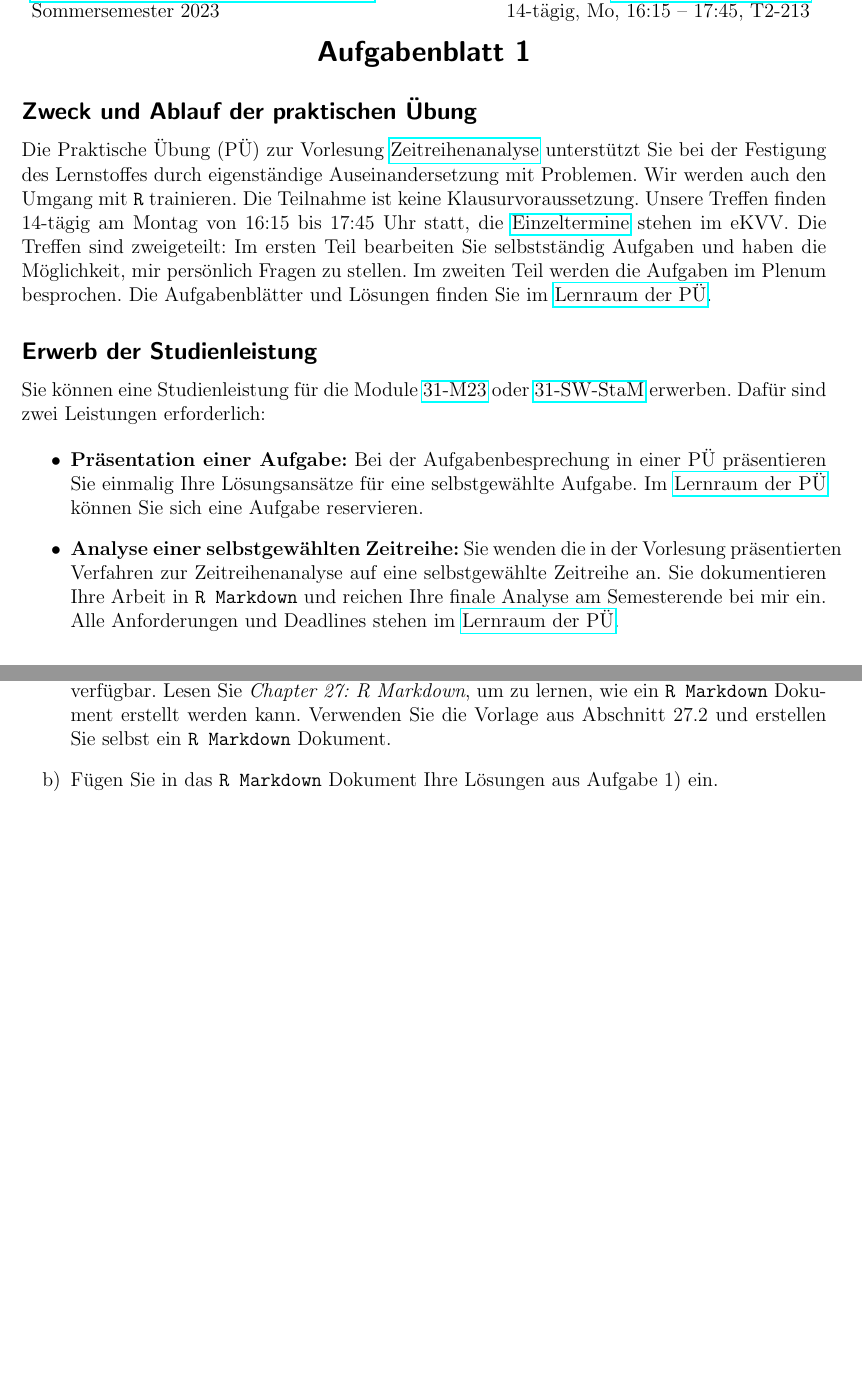
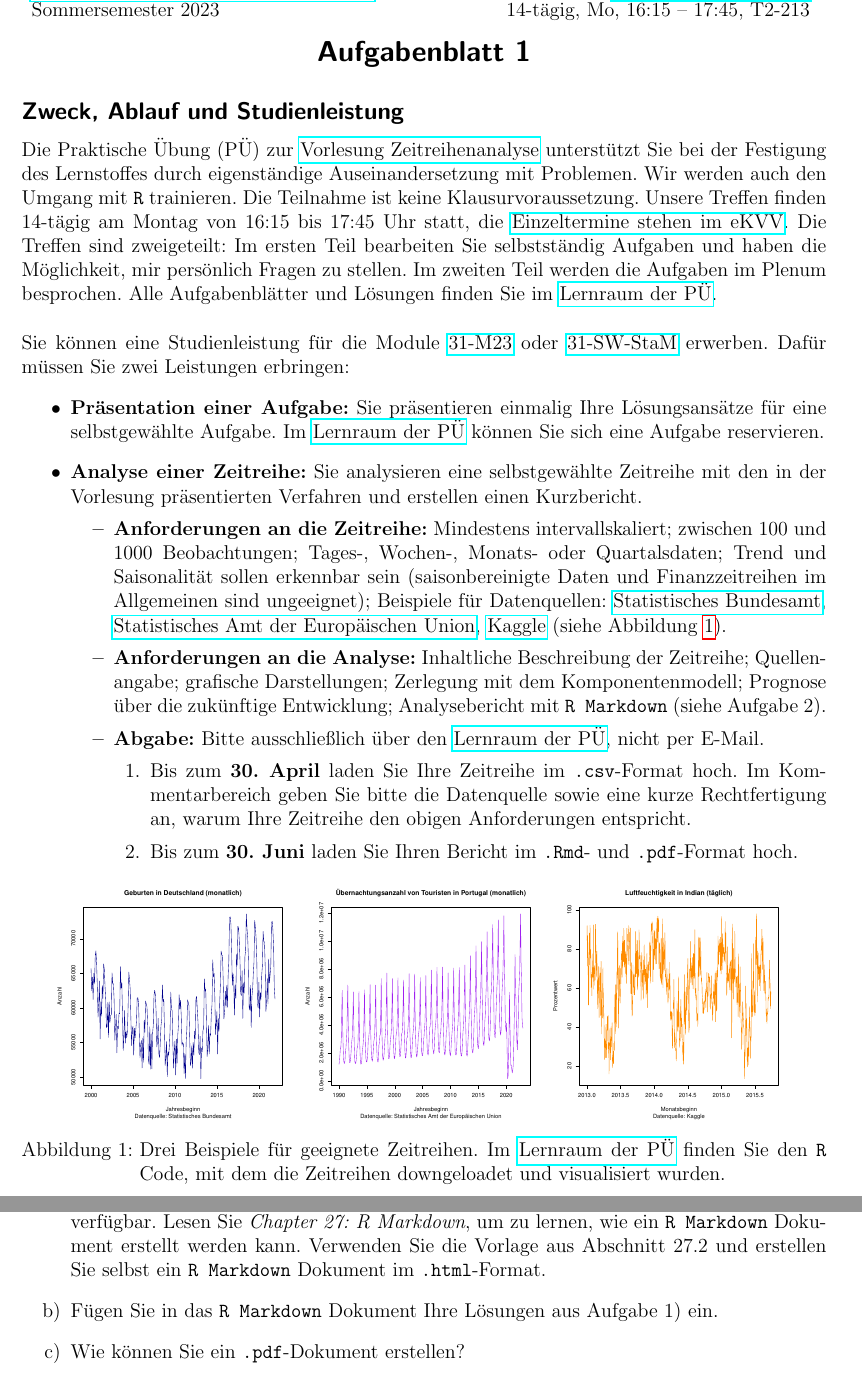
Before and after one commit to loelschlaeger/zra_pue, a LaTeX document (main.tex, which reads pue_01.tex, resources/header.tex): two parts of pages 1 and 2 of 2, joined at a grey line, cut so that both start at the same text, the shorter picture padded with empty space. Compiled offline with pdfLaTeX.

Commit message:
update AB 1

```diff
--- a/pue_01.tex
+++ b/pue_01.tex
@@ -1,18 +1,35 @@
 \aufgabenblatt{1}
 
 \ifcomment\else
-\subsection*{Zweck und Ablauf der praktischen Übung}
+\subsection*{Zweck, Ablauf und Studienleistung}
 
-Die Praktische Übung (PÜ) zur Vorlesung \href{https://ekvv.uni-bielefeld.de/kvv_publ/publ/vd?id=389104149}{Zeitreihenanalyse} unterstützt Sie bei der Festigung des Lernstoffes durch eigenständige Auseinandersetzung mit Problemen. Wir werden auch den Umgang mit \texttt{R} trainieren. Die Teilnahme ist keine Klausurvoraussetzung. Unsere Treffen finden 14-tägig am Montag von 16:15 bis 17:45 Uhr statt, die \href{https://ekvv.uni-bielefeld.de/kvv_publ/publ/Veranstaltung_Termine.jsp?id=388066971}{Einzeltermine} stehen im eKVV. Die Treffen sind zweigeteilt: Im ersten Teil bearbeiten Sie selbstständig Aufgaben und haben die Möglichkeit, mir persönlich Fragen zu stellen. Im zweiten Teil werden die Aufgaben im Plenum besprochen. Die Aufgabenblätter und Lösungen finden Sie im \href{https://moodle.uni-bielefeld.de/course/view.php?id=1035}{Lernraum der PÜ}.
+Die Praktische Übung (PÜ) zur \href{https://ekvv.uni-bielefeld.de/kvv_publ/publ/vd?id=389104149}{Vorlesung Zeitreihenanalyse} unterstützt Sie bei der Festigung des Lernstoffes durch eigenständige Auseinandersetzung mit Problemen. Wir werden auch den Umgang mit \texttt{R} trainieren. Die Teilnahme ist keine Klausurvoraussetzung. Unsere Treffen finden 14-tägig am Montag von 16:15 bis 17:45 Uhr statt, die \href{https://ekvv.uni-bielefeld.de/kvv_publ/publ/Veranstaltung_Termine.jsp?id=388066971}{Einzeltermine stehen im eKVV}. Die Treffen sind zweigeteilt: Im ersten Teil bearbeiten Sie selbstständig Aufgaben und haben die Möglichkeit, mir persönlich Fragen zu stellen. Im zweiten Teil werden die Aufgaben im Plenum besprochen. Alle Aufgabenblätter und Lösungen finden Sie im \href{https://moodle.uni-bielefeld.de/course/view.php?id=1035}{Lernraum der PÜ}. \\
 
-\subsection*{Erwerb der Studienleistung}
-
-Sie können eine Studienleistung für die Module \href{https://ekvv.uni-bielefeld.de/sinfo/publ/modul/26802869}{31-M23} oder \href{https://ekvv.uni-bielefeld.de/sinfo/publ/modul/47135019}{31-SW-StaM} erwerben. Dafür sind zwei Leistungen erforderlich:
-
+Sie können eine Studienleistung für die Module \href{https://ekvv.uni-bielefeld.de/sinfo/publ/modul/26802869}{31-M23} oder \href{https://ekvv.uni-bielefeld.de/sinfo/publ/modul/47135019}{31-SW-StaM} erwerben. Dafür müssen Sie zwei Leistungen erbringen:
 \begin{itemize}
-    \item \textbf{Präsentation einer Aufgabe:} Bei der Aufgabenbesprechung in einer PÜ präsentieren Sie einmalig Ihre Lösungsansätze für eine selbstgewählte Aufgabe. Im \href{https://moodle.uni-bielefeld.de/course/view.php?id=1035}{Lernraum der PÜ} können Sie sich eine Aufgabe reservieren.
-    \item \textbf{Analyse einer selbstgewählten Zeitreihe:} Sie wenden die in der Vorlesung präsentierten Verfahren zur Zeitreihenanalyse auf eine selbstgewählte Zeitreihe an. Sie dokumentieren Ihre Arbeit in \texttt{R Markdown} und reichen Ihre finale Analyse am Semesterende bei mir ein. Alle Anforderungen und Deadlines stehen im \href{https://moodle.uni-bielefeld.de/course/view.php?id=1035}{Lernraum der PÜ}.
+    \item \textbf{Präsentation einer Aufgabe:} Sie präsentieren einmalig Ihre Lösungsansätze für eine selbstgewählte Aufgabe. Im \href{https://moodle.uni-bielefeld.de/course/view.php?id=1035}{Lernraum der PÜ} können Sie sich eine Aufgabe reservieren.
+    \item \textbf{Analyse einer Zeitreihe:} Sie analysieren eine selbstgewählte Zeitreihe mit den in der Vorlesung präsentierten Verfahren und erstellen einen Kurzbericht.
+    \begin{itemize}
+        \item \textbf{Anforderungen an die Zeitreihe:} Mindestens intervallskaliert; zwischen 100 und 1000 Beobachtungen; Tages-, Wochen-, Monats- oder Quartalsdaten; Trend und Saisonalität sollen erkennbar sein (saisonbereinigte Daten und Finanzzeitreihen im Allgemeinen sind ungeeignet); Beispiele für Datenquellen: \href{https://www-genesis.destatis.de/genesis/online}{Statistisches Bundesamt}, \href{https://ec.europa.eu/eurostat/de/}{Statistisches Amt der Europäischen Union}, \href{https://www.kaggle.com/datasets?search=time+series}{Kaggle} (siehe Abbildung \ref{fig:zeitreihe_beispiele}).
+        \item \textbf{Anforderungen an die Analyse:} Inhaltliche Beschreibung der Zeitreihe; Quellenangabe; grafische Darstellungen; Zerlegung mit dem Komponentenmodell; Prognose über die zukünftige Entwicklung; Analysebericht mit \texttt{R Markdown} (siehe Aufgabe 2).
+        \item \textbf{Abgabe:}
+        Bitte ausschließlich über den \href{https://moodle.uni-bielefeld.de/course/view.php?id=1035}{Lernraum der PÜ}, nicht per E-Mail.
+        \begin{itemize}
+            \item[1.] Bis zum \textbf{30. April} laden Sie Ihre Zeitreihe im \texttt{.csv}-Format hoch. Im Kommentarbereich geben Sie bitte die Datenquelle sowie eine kurze Rechtfertigung an, warum Ihre Zeitreihe den obigen Anforderungen entspricht.
+            \item[2.] Bis zum \textbf{30. Juni} laden Sie Ihren Bericht im \texttt{.Rmd}- und \texttt{.pdf}-Format hoch.
+        \end{itemize}
+    \end{itemize}
 \end{itemize}
+\enlargethispage{3cm}
+\vspace{-0.5cm}
+\begin{figure}[!h]
+    \centering
+    \includegraphics[width = .3\textwidth]{resources/geburten.pdf}
+    \includegraphics[width = .3\textwidth]{resources/uebernachtungen.pdf}
+    \includegraphics[width = .3\textwidth]{resources/luftfeuchtigkeit.pdf}
+    \caption{Drei Beispiele für geeignete Zeitreihen. Im \href{https://moodle.uni-bielefeld.de/course/view.php?id=1035}{Lernraum der PÜ} finden Sie den \texttt{R} Code, mit dem die Zeitreihen downgeloadet und visualisiert wurden.}
+    \label{fig:zeitreihe_beispiele}
+\end{figure}
 \fi
 
 \aufgabe{1}{Einführung in \texttt{R}}
@@ -68,8 +85,7 @@ abline(model)
 
 \comment{
 \texttt{summary(model)} \\
-Eine Erklärung des Outputs liefert \href{https://www.youtube.com/watch?v=NEfjirpOj7s}{https://www.youtube.com/watch?v=NEfjirpOj7s}.
-}
+Eine Erklärung des Outputs liefert \href{https://www.youtube.com/watch?v=NEfjirpOj7s}{https://www.youtube.com/watch?v=NEfjirpOj7s}.}
 
 \end{enumerate}
 
@@ -79,9 +95,9 @@ Eine Erklärung des Outputs liefert \href{https://www.youtube.com/watch?v=NEfjir
 
 \begin{enumerate}
 
-\item Das Buch \emph{R for Data Science} von Hadley Wickham bietet unter anderem eine gute Einführung in \texttt{R Markdown}. Das Buch ist kostenlos online unter \href{https://r4ds.had.co.nz/}{https://r4ds.had.co.nz/} verfügbar. Lesen Sie \emph{Chapter 27: R Markdown}, um zu lernen, wie ein \texttt{R Markdown} Dokument erstellt werden kann. Verwenden Sie die Vorlage aus Abschnitt 27.2 und erstellen Sie selbst ein \texttt{R Markdown} Dokument.
+\item Das Buch \emph{R for Data Science} von Hadley Wickham bietet unter anderem eine gute Einführung in \texttt{R Markdown}. Das Buch ist kostenlos online unter \href{https://r4ds.had.co.nz/}{https://r4ds.had.co.nz/} verfügbar. Lesen Sie \emph{Chapter 27: R Markdown}, um zu lernen, wie ein \texttt{R Markdown} Dokument erstellt werden kann. Verwenden Sie die Vorlage aus Abschnitt 27.2 und erstellen Sie selbst ein \texttt{R Markdown} Dokument im \texttt{.html}-Format.
 
-\comment{Dazu in R Studio links oben \texttt{File > New File > R Markdown...} auswählen. Es öffnet sich ein Fenster, dort links unten auf \texttt{Create Empty Document} klicken. Es öffnet sich eine leere Datei, dort die Vorlage einfügen. Anschließend auf \texttt{Knit} klicken.}
+\comment{Dazu in R Studio links oben \texttt{File > New File > R Markdown} wählen. Es öffnet sich ein Fenster, dort links unten auf \texttt{Create Empty Document} klicken. Es öffnet sich eine leere Datei, dort die Vorlage einfügen. Anschließend auf \texttt{Knit} klicken.}
 
 \item Fügen Sie in das \texttt{R Markdown} Dokument Ihre Lösungen aus Aufgabe 1) ein.
 
@@ -107,4 +121,7 @@ y <- c(8.1, 6.9, 7.5, 8.8, 8.3, 9.9, 7.2, 4.2, 10.8, 4.8, 5.6)
 \end{framed}
 \fi
 
+\item Wie können Sie ein \texttt{.pdf}-Dokument erstellen?
+\comment{Indem \texttt{output: html\_document} durch \texttt{output: pdf\_document} ersetzt wird.}
+
 \end{enumerate}
--- a/resources/header.tex
+++ b/resources/header.tex
@@ -7,7 +7,7 @@
 \usepackage{mathtools}
 \usepackage{tikz}
 \usepackage[utf8]{inputenc}
-\usepackage[left=2cm,right=2cm,top=2cm,bottom=2cm,includeheadfoot]{geometry}
+\usepackage[left=2cm,right=2cm,top=1.5cm,bottom=2cm,includeheadfoot]{geometry}
 \usepackage{multicol}
 \usepackage[misc]{ifsym}
 \usepackage{hyperref}
@@ -44,7 +44,7 @@ Sommersemester 2023
     \Large\sffamily
     \textbf{Aufgabenblatt #1}
     \ifcomment
-    -- Lösungen
+    -- \fbox{Lösungen}
     \fi
 \end{center}
 }
```
Also changed, not shown: resources/geburten.pdf (added), resources/luftfeuchtigkeit.pdf (added), resources/uebernachtungen.pdf (added), pue_01.tex (8 more changed lines), resources/header.tex (2 more changed lines), 1 other file.
